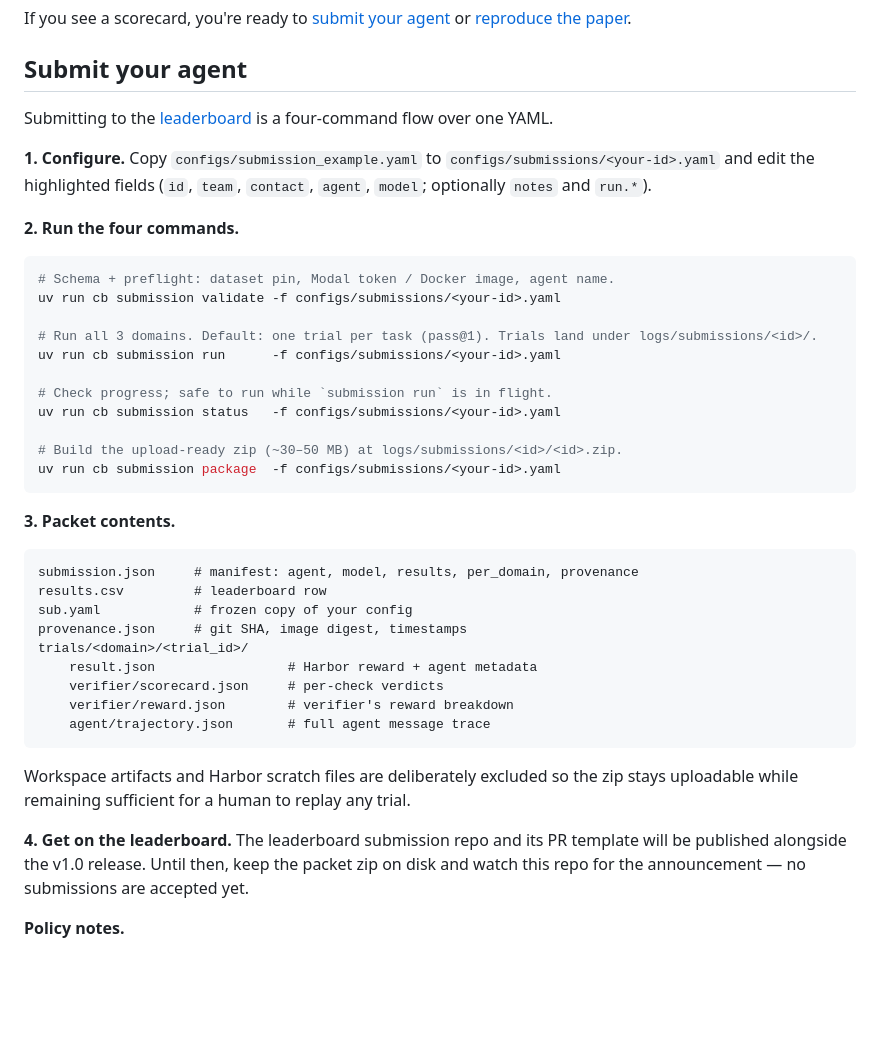
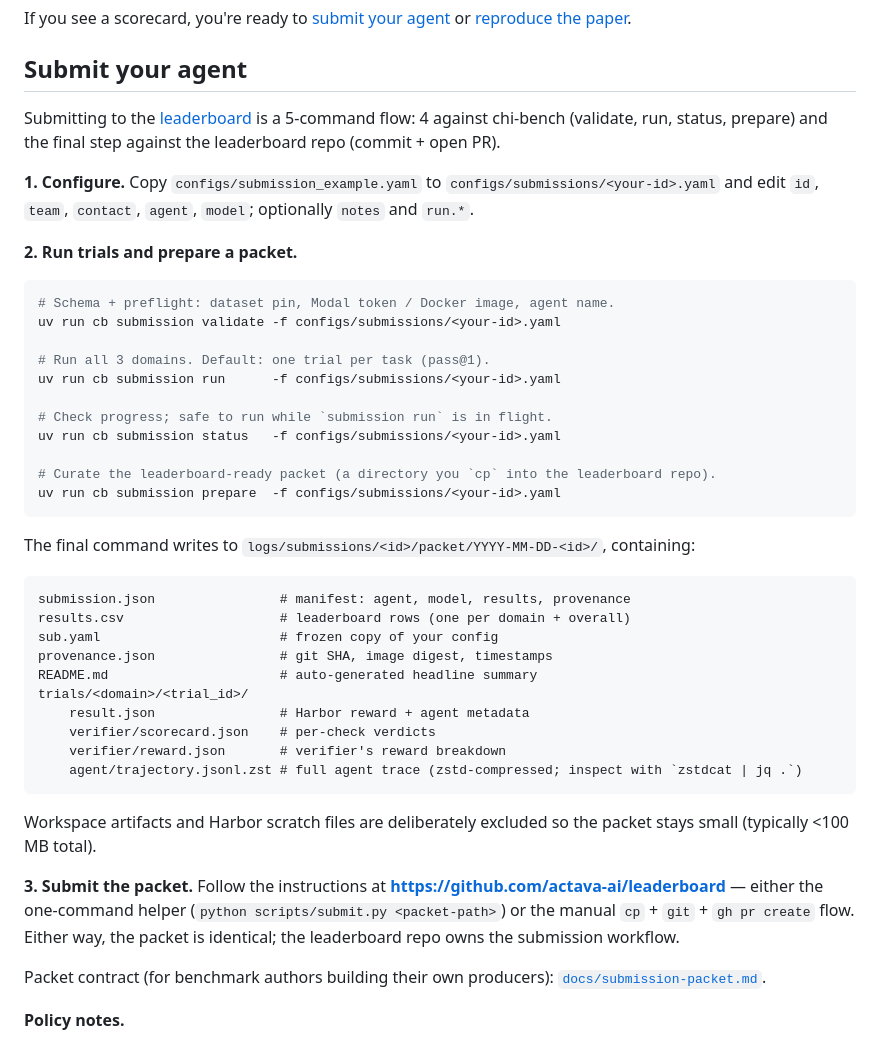
Before and after one commit to actava-ai/chi-bench, a Markdown page: README.md, the part around the change. Drawn GitHub-style; blank space fills up the shorter version.

Commit message:
docs(README): rewrite §4 'Submit your agent' for the prepare/PR flow

````diff
--- a/README.md
+++ b/README.md
@@ -121,43 +121,46 @@ If you see a scorecard, you're ready to [submit your agent](#submit-your-agent)
 
 ## Submit your agent
 
-Submitting to the [leaderboard](https://actava-ai.github.io/chi-bench/leaderboard) is a four-command flow over one YAML.
+Submitting to the [leaderboard](https://github.com/actava-ai/leaderboard) is a 5-command flow: 4 against chi-bench (validate, run, status, prepare) and the final step against the leaderboard repo (commit + open PR).
 
-**1. Configure.** Copy `configs/submission_example.yaml` to `configs/submissions/<your-id>.yaml` and edit the highlighted fields (`id`, `team`, `contact`, `agent`, `model`; optionally `notes` and `run.*`).
+**1. Configure.** Copy `configs/submission_example.yaml` to `configs/submissions/<your-id>.yaml` and edit `id`, `team`, `contact`, `agent`, `model`; optionally `notes` and `run.*`.
 
-**2. Run the four commands.**
+**2. Run trials and prepare a packet.**
 
 ```bash
 # Schema + preflight: dataset pin, Modal token / Docker image, agent name.
 uv run cb submission validate -f configs/submissions/<your-id>.yaml
 
-# Run all 3 domains. Default: one trial per task (pass@1). Trials land under logs/submissions/<id>/.
+# Run all 3 domains. Default: one trial per task (pass@1).
 uv run cb submission run      -f configs/submissions/<your-id>.yaml
 
 # Check progress; safe to run while `submission run` is in flight.
 uv run cb submission status   -f configs/submissions/<your-id>.yaml
 
-# Build the upload-ready zip (~30–50 MB) at logs/submissions/<id>/<id>.zip.
-uv run cb submission package  -f configs/submissions/<your-id>.yaml
+# Curate the leaderboard-ready packet (a directory you `cp` into the leaderboard repo).
+uv run cb submission prepare  -f configs/submissions/<your-id>.yaml
 ```
 
-**3. Packet contents.**
+The final command writes to `logs/submissions/<id>/packet/YYYY-MM-DD-<id>/`, containing:
 
 ```
-submission.json     # manifest: agent, model, results, per_domain, provenance
-results.csv         # leaderboard row
-sub.yaml            # frozen copy of your config
-provenance.json     # git SHA, image digest, timestamps
+submission.json                # manifest: agent, model, results, provenance
+results.csv                    # leaderboard rows (one per domain + overall)
+sub.yaml                       # frozen copy of your config
+provenance.json                # git SHA, image digest, timestamps
+README.md                      # auto-generated headline summary
 trials/<domain>/<trial_id>/
-    result.json                 # Harbor reward + agent metadata
-    verifier/scorecard.json     # per-check verdicts
-    verifier/reward.json        # verifier's reward breakdown
-    agent/trajectory.json       # full agent message trace
+    result.json                # Harbor reward + agent metadata
+    verifier/scorecard.json    # per-check verdicts
+    verifier/reward.json       # verifier's reward breakdown
+    agent/trajectory.jsonl.zst # full agent trace (zstd-compressed; inspect with `zstdcat | jq .`)
 ```
 
-Workspace artifacts and Harbor scratch files are deliberately excluded so the zip stays uploadable while remaining sufficient for a human to replay any trial.
+Workspace artifacts and Harbor scratch files are deliberately excluded so the packet stays small (typically <100 MB total).
 
-**4. Get on the leaderboard.** The leaderboard submission repo and its PR template will be published alongside the v1.0 release. Until then, keep the packet zip on disk and watch this repo for the announcement — no submissions are accepted yet.
+**3. Submit the packet.** Follow the instructions at **<https://github.com/actava-ai/leaderboard>** — either the one-command helper (`python scripts/submit.py <packet-path>`) or the manual `cp` + `git` + `gh pr create` flow. Either way, the packet is identical; the leaderboard repo owns the submission workflow.
+
+Packet contract (for benchmark authors building their own producers): [`docs/submission-packet.md`](docs/submission-packet.md).
 
 **Policy notes.**
 
````
